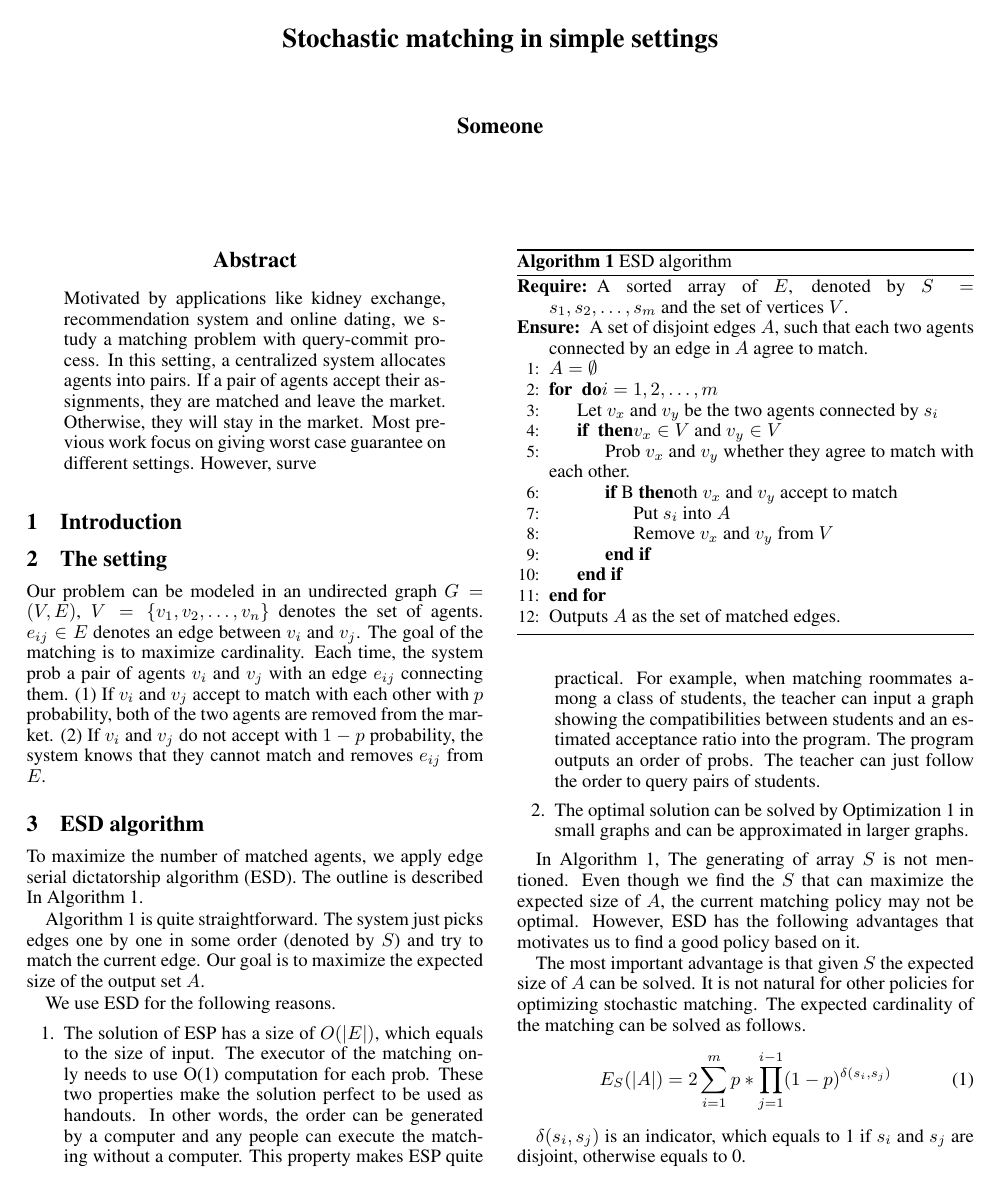
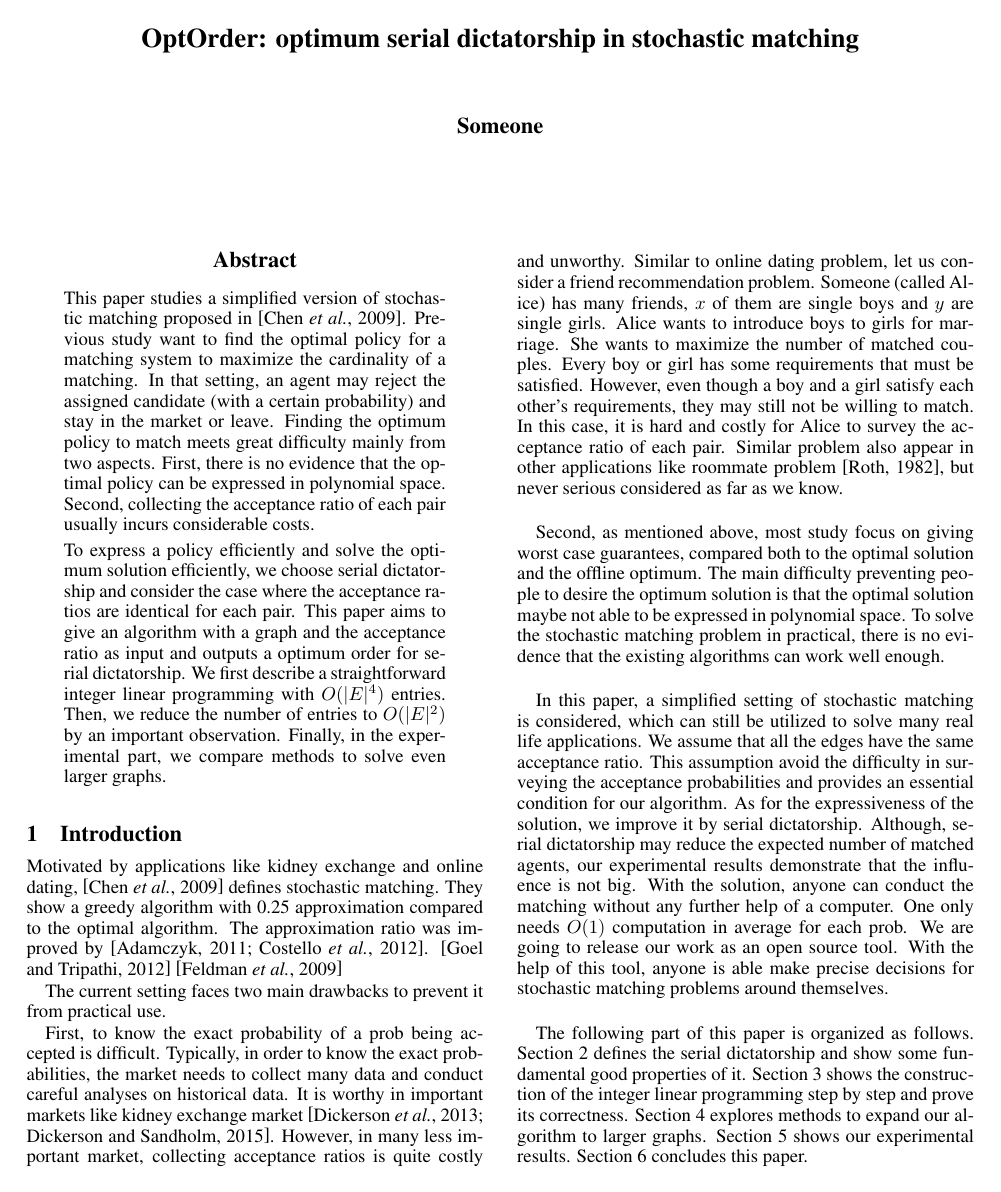
Before and after one commit to liuyi103/matchingpaper, a LaTeX paper (matching.tex, which reads matching.bib): page 1 of 2 before the commit and page 1 of 3 after it. The pictures show the PDF file matching.pdf that the author committed with the source.

Commit message:
many changes

```diff
--- a/matching.bib
+++ b/matching.bib
@@ -0,0 +15 @@
+	number={15},
@@ -0,0 +52 @@
+	year={2015}
--- a/matching.tex
+++ b/matching.tex
@@ -22,7 +21,7 @@
 \newtheorem{lemma}{Lemma}
 \newtheorem{property}{Property}
 
-\title {Stochastic matching in simple settings}
+\title {OptOrder: optimum serial dictatorship in stochastic matching}
 \author {Someone}
  \begin{document}
 % The file aaai.sty is the style file for AAAI Press
@@ -31,17 +30,61 @@
 
 \maketitle
 \begin{abstract}
-Motivated by applications like kidney exchange, recommendation system  and online dating, we study a matching problem with query-commit process.
-In this setting, a centralized system allocates agents into pairs. If a pair of agents accept their assignments, they are matched and leave the market.
-Otherwise, they will stay in the market.
-Most previous work focus on giving worst case guarantee on different settings.
-However, surve
+This paper studies a simplified version of stochastic matching proposed in \cite{chen2009approximating}.
+Previous study want to find the optimal policy for a matching system to maximize the cardinality of a matching.
+In that setting, an agent may reject the assigned candidate (with a certain probability) and stay in the market or leave.
+Finding the optimum policy to match meets great difficulty mainly from two aspects.
+First, there is no evidence that the optimal policy can be expressed in polynomial space.
+Second, collecting the acceptance ratio of each pair usually incurs considerable costs.
 
-
+To express a policy efficiently and solve the optimum solution efficiently, we choose serial dictatorship and consider the case where the acceptance ratios are identical for each pair.
+This paper aims to give an algorithm with a graph and the acceptance ratio as input and outputs a optimum order for serial dictatorship.
+We first describe a straightforward integer linear programming with $O(|E|^4)$ entries.
+Then, we reduce the number of entries to $O(|E|^2)$ by an important observation.
+Finally, in the experimental part, we compare methods to solve even larger graphs.
 
 \end{abstract}
 
 \section{Introduction}
+
+Motivated by applications like kidney exchange and online dating, \cite{chen2009approximating} defines stochastic matching.
+They show a greedy algorithm with 0.25 approximation compared to the optimal algorithm.
+The approximation ratio was improved by \cite{adamczyk2011improved,costello2012stochastic}.
+\cite{goel2012matching}
+\cite{feldman2009online}
+
+The current setting faces two main drawbacks to prevent it from practical use.
+
+First, to know the exact probability of a prob being accepted is difficult.
+Typically, in order to know the exact probabilities, the market needs to collect many data and conduct careful analyses on historical data.
+It is worthy in important markets like kidney exchange market~\cite{dickerson2013failure,dickerson2015futurematch}.
+However, in many less important market, collecting acceptance ratios is quite costly and unworthy.
+Similar to online dating problem, let us consider a friend recommendation problem.
+Someone (called Alice) has many friends, $x$ of them are single boys and $y$ are single girls.
+Alice wants to introduce boys to girls for marriage.
+She wants to maximize the number of matched couples.
+Every boy or girl has some requirements that must be satisfied.
+However, even though a boy and a girl satisfy each other's requirements, they may still not be willing to match.
+In this case, it is hard and costly for Alice to survey the acceptance ratio of each pair.
+Similar problem also appear in other applications like roommate problem~\cite{roth1982incentive}, but never serious considered as far as we know.
+
+Second, as mentioned above, most study focus on giving worst case guarantees, compared both to the optimal solution and the offline optimum.
+The main difficulty preventing people to desire the optimum solution is that the optimal solution maybe not able to be expressed in polynomial space.
+To solve the stochastic matching problem in practical, there is no evidence that the existing algorithms can work well enough.
+
+In this paper, a simplified setting of stochastic matching is considered, which can still be utilized to solve many real life applications.
+We assume that all the edges have the same acceptance ratio.
+This assumption avoid the difficulty in surveying the acceptance probabilities and provides an essential condition for our algorithm.
+As for the expressiveness of the solution, we improve it by serial dictatorship.
+Although, serial dictatorship may reduce the expected number of matched agents, our experimental results demonstrate that the influence is not big.
+With the solution, anyone can conduct the matching without any further help of a computer.
+One only needs $O(1)$ computation in average for each prob.
+We are going to release our work as an open source tool.
+With the help of this tool, anyone is able make precise decisions for stochastic matching problems around themselves.
+
+The following part of this paper is organized as follows. Section 2 defines the serial dictatorship and show some fundamental good properties of it. Section 3 shows the construction of the integer linear programming step by step and prove its correctness. Section 4 explores methods to expand our algorithm to larger graphs. Section 5 shows our experimental results. Section 6 concludes this paper.
+
+
 \section{The setting}
 
 Our problem can be modeled in an undirected graph $G=(V,E)$, $V=\{v_1,v_2,\ldots,v_n\}$ denotes the set of agents. $e_{ij}\in E$ denotes an edge between $v_i$ and $v_j$.
```
Also changed, not shown: matching.pdf, matching.bib (71 more changed lines), matching.tex (1 more changed lines).
